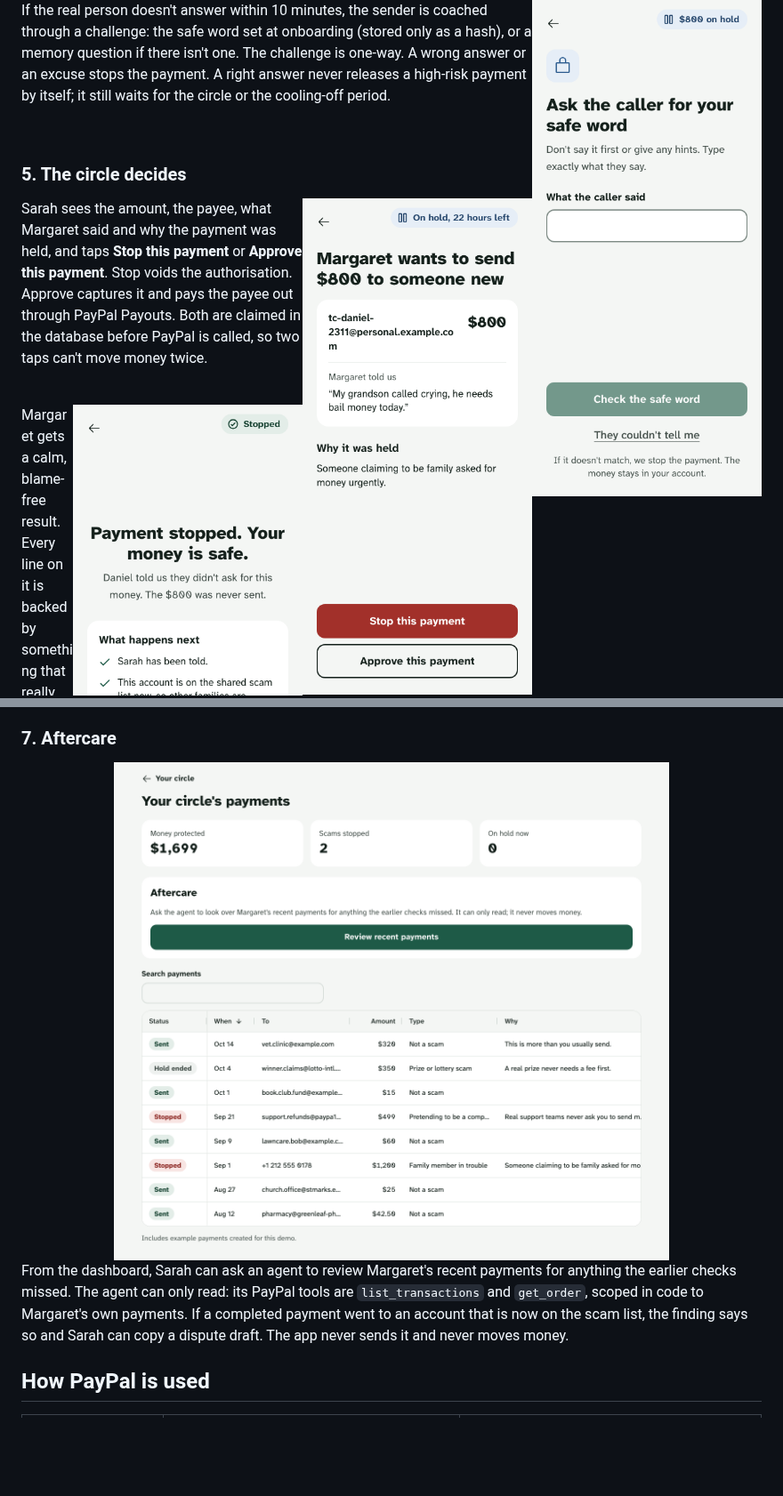
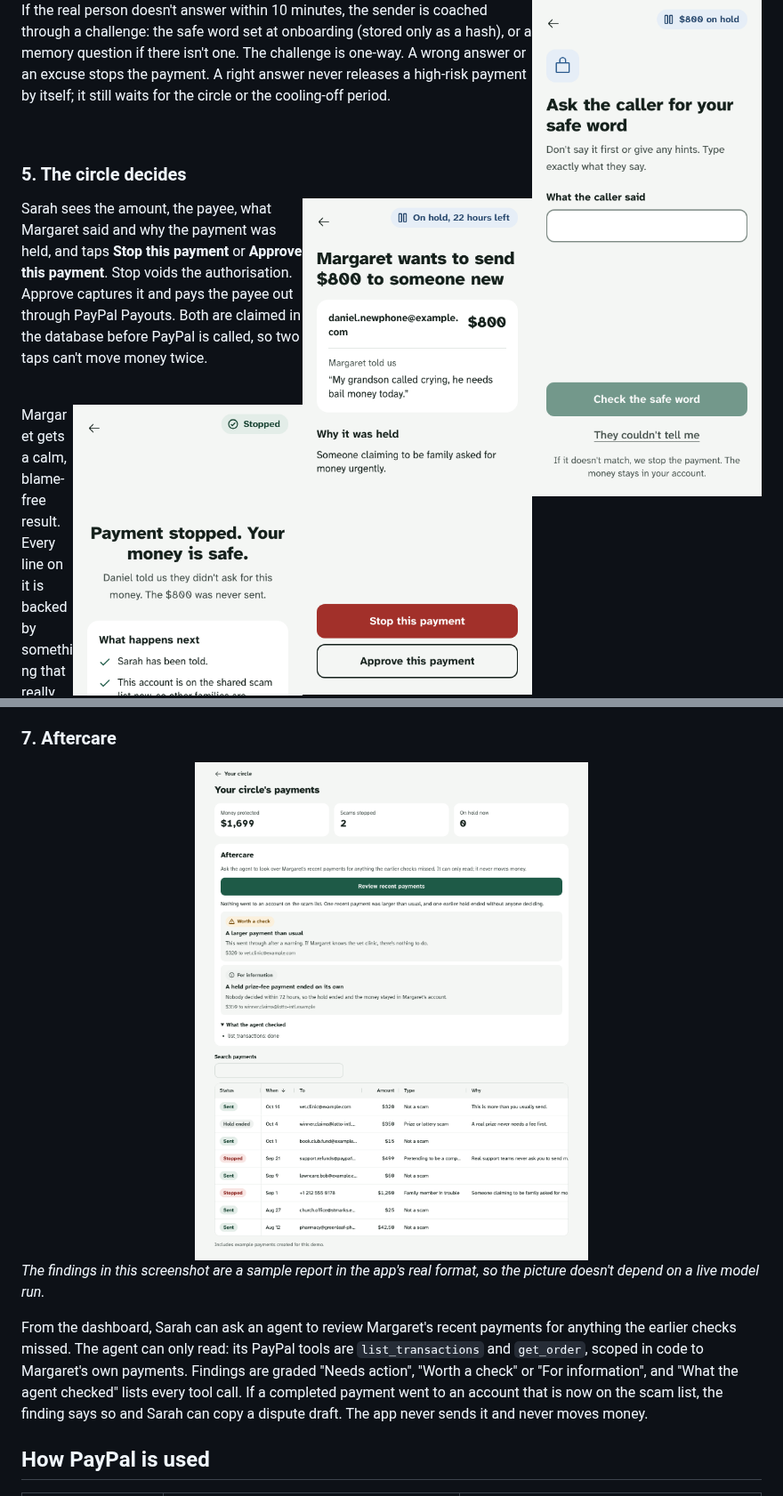
Before and after one commit to prats-2311/trust-circle, a Markdown page: README.md, 2 parts joined by grey strips. Shown at 89% size. GitHub-like rendering; pictures changed too: docs/images/circle-review.png, docs/images/dashboard-aftercare.png; blank space fills up the shorter version.

```diff
--- a/README.md
+++ b/README.md
@@ -106,5 +113,7 @@ A reported scam adds its identifiers to a shared list as unconfirmed. An entry i
 
-From the dashboard, Sarah can ask an agent to review Margaret's recent payments for anything the earlier checks missed. The agent can only read: its PayPal tools are `list_transactions` and `get_order`, scoped in code to Margaret's own payments. If a completed payment went to an account that is now on the scam list, the finding says so and Sarah can copy a dispute draft. The app never sends it and never moves money.
+*The findings in this screenshot are a sample report in the app's real format, so the picture doesn't depend on a live model run.*
+
+From the dashboard, Sarah can ask an agent to review Margaret's recent payments for anything the earlier checks missed. The agent can only read: its PayPal tools are `list_transactions` and `get_order`, scoped in code to Margaret's own payments. Findings are graded "Needs action", "Worth a check" or "For information", and "What the agent checked" lists every tool call. If a completed payment went to an account that is now on the scam list, the finding says so and Sarah can copy a dispute draft. The app never sends it and never moves money.
 
 ## How PayPal is used
 
```
Also changed, not shown: other parts of README.md (+15 -8 lines), docs/submission.md (+4 -4 lines), docs/video-script.md (+2 -2 lines), docs/images/payment-held.png, docs/images/verify-ask.png, 2 other files.
